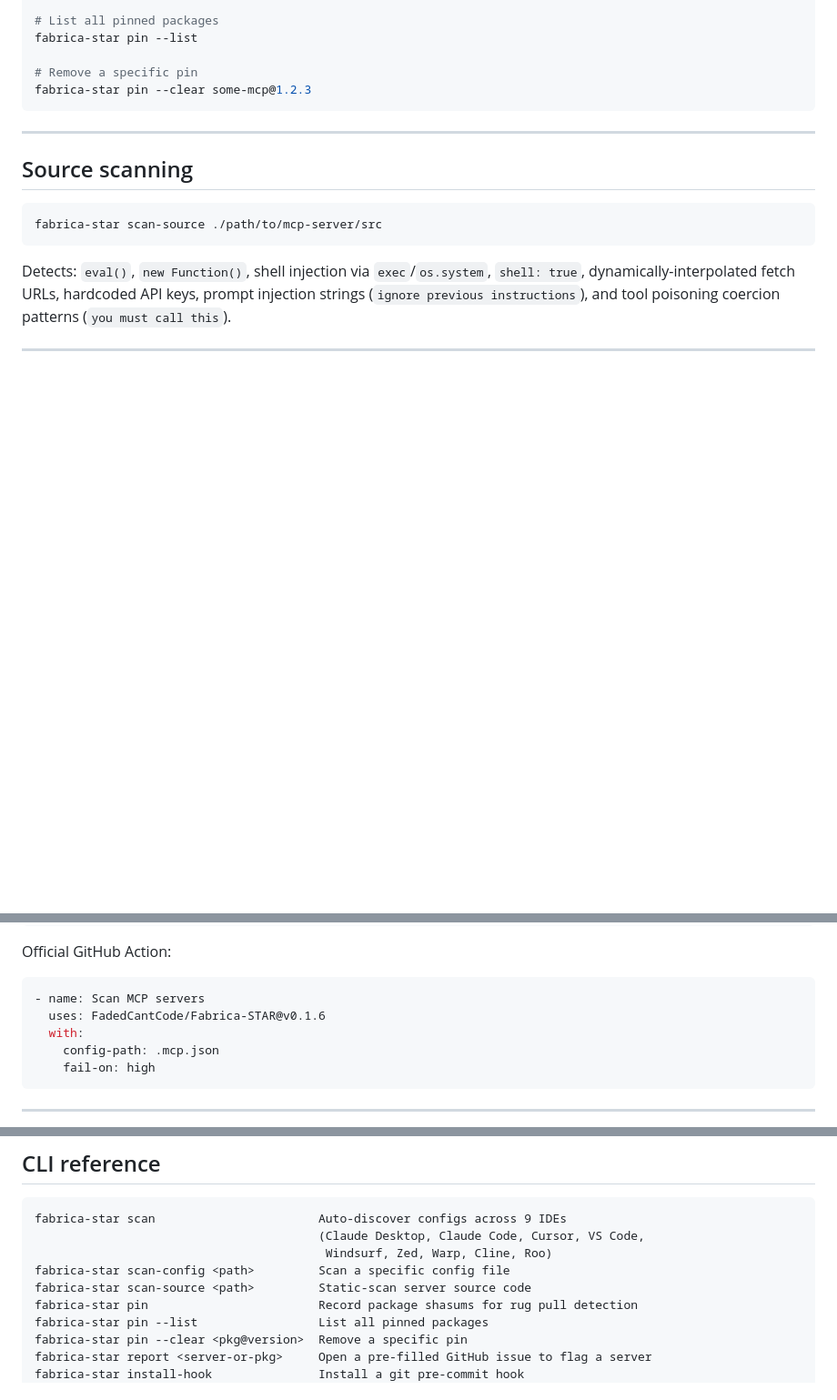
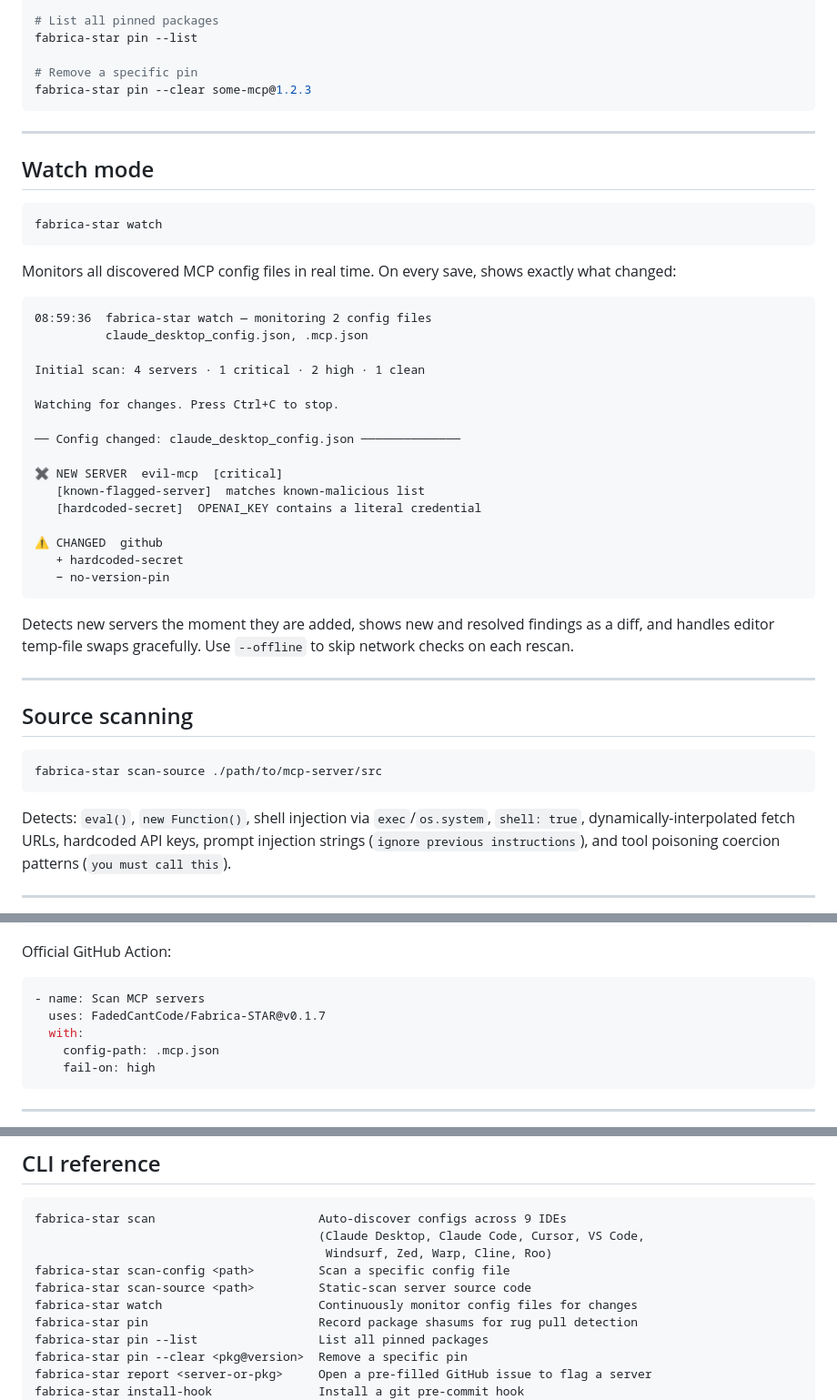
Before and after one commit to FadedCantCode/Fabrica-STAR, a Markdown page: README.md, 3 parts joined by grey strips. Shown at 91% size. GitHub-like rendering; blank space fills up the shorter version.

````diff
--- a/README.md
+++ b/README.md
@@ -164,6 +164,37 @@ fabrica-star pin --clear some-mcp@1.2.3
 
 ---
 
+## Watch mode
+
+```bash
+fabrica-star watch
+```
+
+Monitors all discovered MCP config files in real time. On every save, shows exactly what changed:
+
+```
+08:59:36  fabrica-star watch — monitoring 2 config files
+          claude_desktop_config.json, .mcp.json
+
+Initial scan: 4 servers · 1 critical · 2 high · 1 clean
+
+Watching for changes. Press Ctrl+C to stop.
+
+── Config changed: claude_desktop_config.json ──────────────
+
+✖ NEW SERVER  evil-mcp  [critical]
+   [known-flagged-server]  matches known-malicious list
+   [hardcoded-secret]  OPENAI_KEY contains a literal credential
+
+⚠ CHANGED  github
+   + hardcoded-secret
+   − no-version-pin
+```
+
+Detects new servers the moment they are added, shows new and resolved findings as a diff, and handles editor temp-file swaps gracefully. Use `--offline` to skip network checks on each rescan.
+
+---
+
 ## Source scanning
 
 ```bash
@@ -195,7 +226,7 @@ Official GitHub Action:
 
 ```yaml
 - name: Scan MCP servers
-  uses: FadedCantCode/Fabrica-STAR@v0.1.6
+  uses: FadedCantCode/Fabrica-STAR@v0.1.7
   with:
     config-path: .mcp.json
     fail-on: high
@@ -231,6 +262,7 @@ fabrica-star scan                       Auto-discover configs across 9 IDEs
                                          Windsurf, Zed, Warp, Cline, Roo)
 fabrica-star scan-config <path>         Scan a specific config file
 fabrica-star scan-source <path>         Static-scan server source code
+fabrica-star watch                      Continuously monitor config files for changes
 fabrica-star pin                        Record package shasums for rug pull detection
 fabrica-star pin --list                 List all pinned packages
 fabrica-star pin --clear <pkg@version>  Remove a specific pin
````
